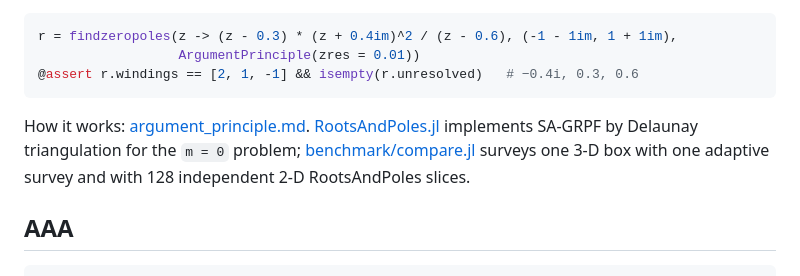
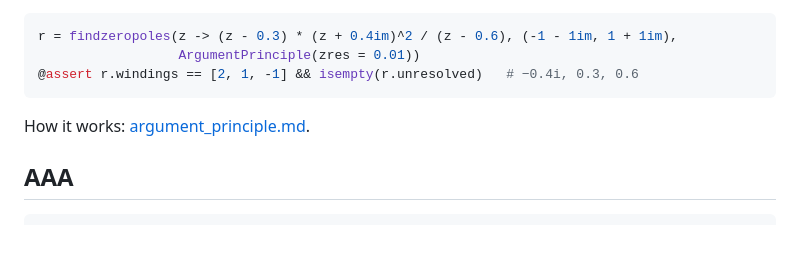
Before and after one commit to Beforerr/MeromorphicLoci.jl, a Markdown page: README.md, the part around one of its changes. GitHub-like rendering; blank space fills up the shorter version.

````diff
--- a/README.md
+++ b/README.md
@@ -90,9 +86,6 @@ r = findzeropoles(z -> (z - 0.3) * (z + 0.4im)^2 / (z - 0.6), (-1 - 1im, 1 + 1im
 ```
 
 How it works: [argument_principle.md](docs/src/argument_principle.md).
-[RootsAndPoles.jl](https://github.com/fgasdia/RootsAndPoles.jl) implements SA-GRPF by
-Delaunay triangulation for the `m = 0` problem; [benchmark/compare.jl](./benchmark/compare.jl)
-surveys one 3-D box with one adaptive survey and with 128 independent 2-D RootsAndPoles slices.
 
 ## AAA
 
````
Also changed, not shown: other parts of README.md (+27 -31 lines), docs/src/continuation.md (added, +116 -0 lines), docs/src/assets/survey.png, 9 other files.
